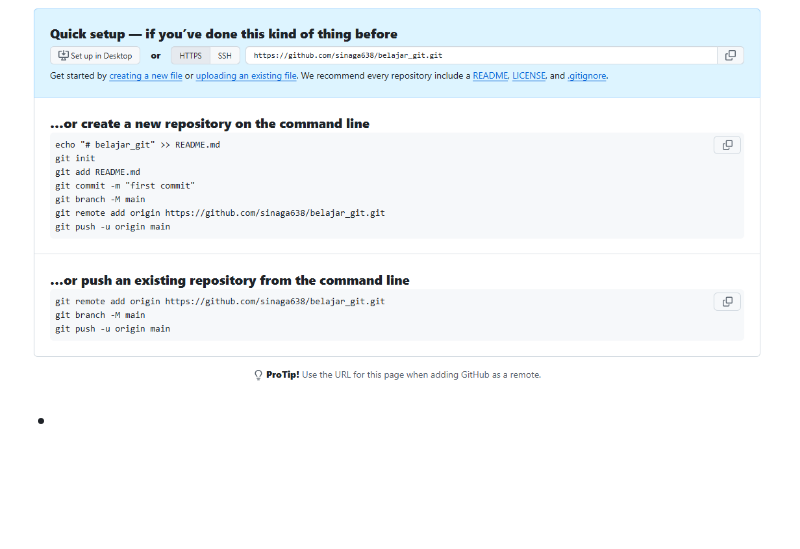
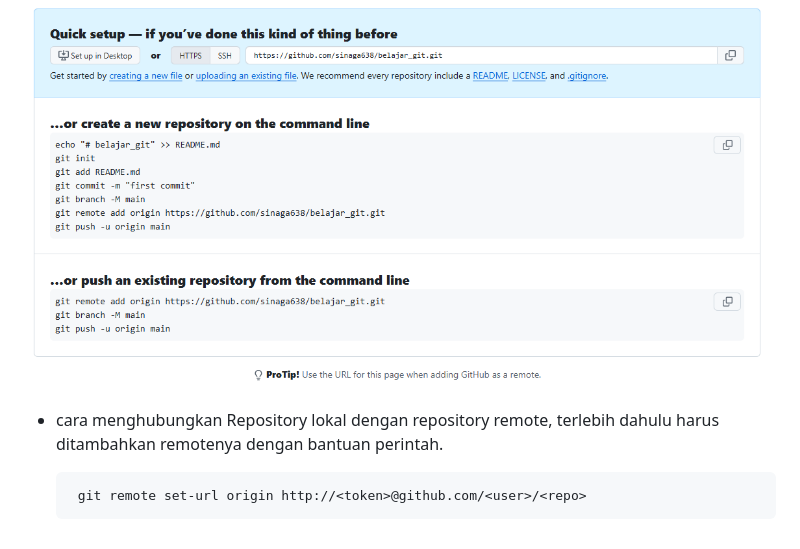
Before and after one commit to febsi/GIT, a Markdown page: README.md, the part around the change. GitHub-like rendering; blank space fills up the shorter version.

Commit message:
perbaikan

````diff
--- a/README.md
+++ b/README.md
@@ -124,4 +124,8 @@ Dalam pengerjaan proyrk tidak mungkin hanya menyimpan proyek dalam repository lo
 
 ![Screenshot Terminal3](Gambar/gambar11.png)
 
--
+- cara menghubungkan Repository lokal dengan repository remote, terlebih dahulu harus ditambahkan remotenya dengan bantuan perintah.
+
+    ```bash
+     git remote set-url origin http://<token>@github.com/<user>/<repo>
+    ```
````
